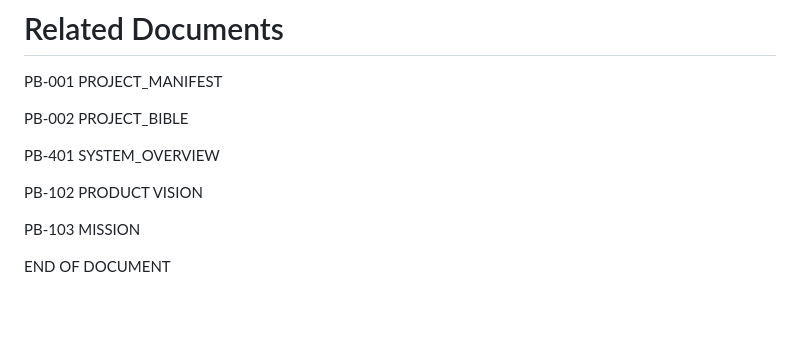
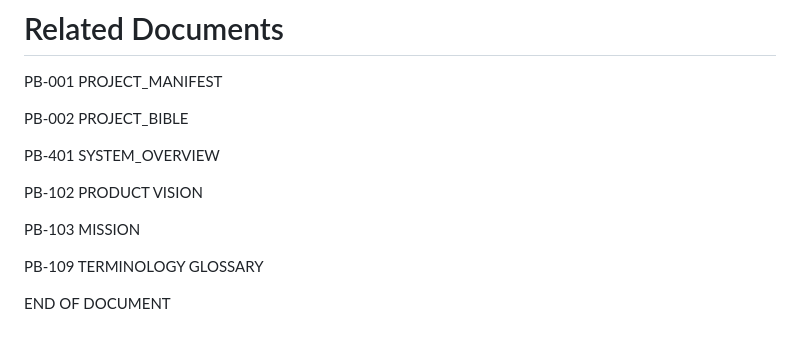
Before and after one commit to arslanMobileDev/shik-roll-platform, a Markdown page: docs/01-business/BUSINESS_VISION.md, the part around the change. Drawn GitHub-style; blank space fills up the shorter version.

```diff
--- a/docs/01-business/BUSINESS_VISION.md
+++ b/docs/01-business/BUSINESS_VISION.md
@@ -235,4 +235,6 @@ PB-102 PRODUCT VISION
 
 PB-103 MISSION
 
+PB-109 TERMINOLOGY GLOSSARY
+
 END OF DOCUMENT
```
Also changed, not shown: docs/01-business/TERMINOLOGY_GLOSSARY.md (added, +241 -0 lines), docs/README.md (+1 -0 lines).
